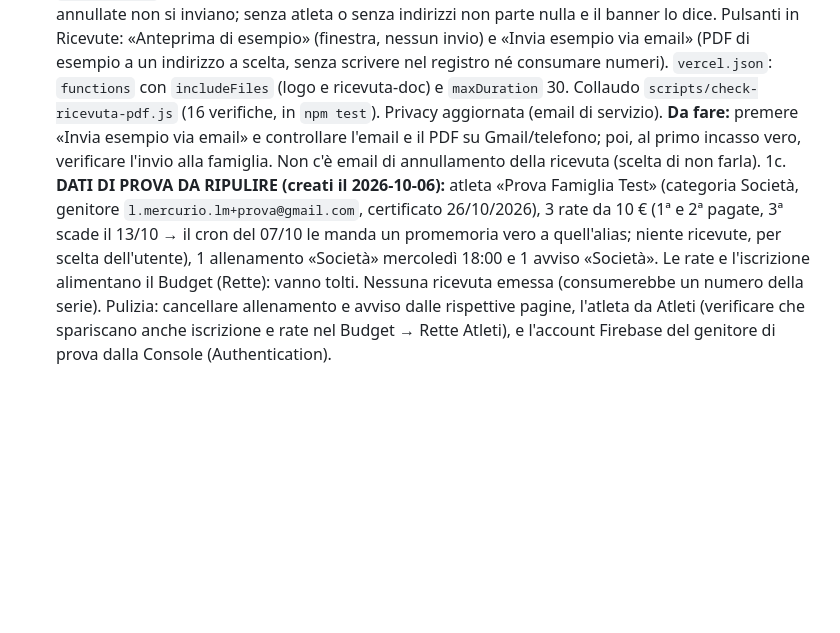
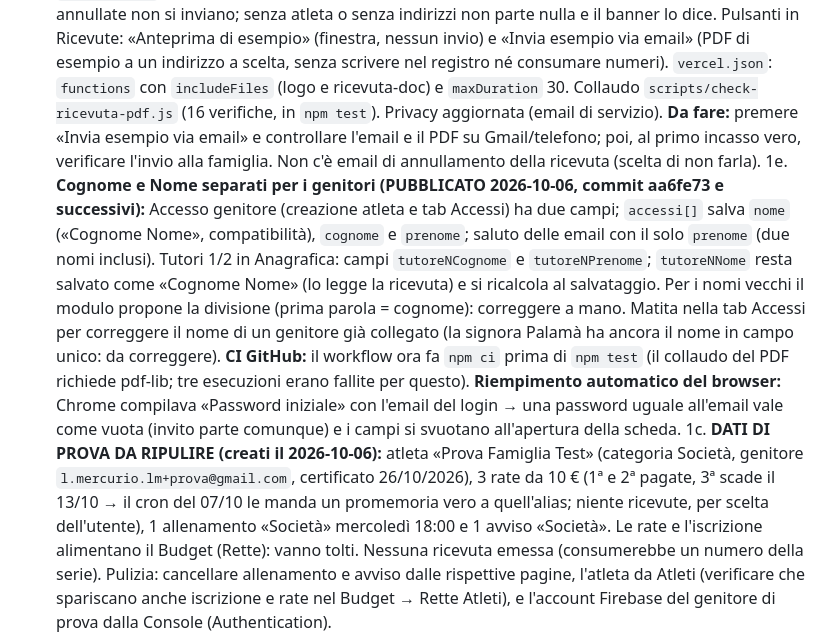
Before and after one commit to lome10/victor-volley-website, a Markdown page: session_notes.md, the part around the change. Rendered like a GitHub page; blank space fills up the shorter version.

Commit message:
note: cognome e nome separati, CI con npm ci, riempimento automatico

```diff
--- a/session_notes.md
+++ b/session_notes.md
@@ -22,6 +22,7 @@ Tutto pubblicato su `origin/main` (ultimo commit di codice `ddadf15`, 2026-10-06
 1. **Email promemoria (ATTIVA dal 2026-10-06 sera, invio reale ancora da provare):** DNS su Aruba inseriti (3 record + `_dmarc` unito), dominio autenticato in Brevo, mittente `segreteria@victorvolley.it` verificato (la casella inoltra su `victorvolley@libero.it` con copia), variabili su Vercel (`BREVO_API_KEY`, `EMAIL_FROM`, `CRON_SECRET`; Production) e redeploy. Prova a secco `/api/promemoria?dry=1` OK: 0 destinatari (nessuna scadenza nelle soglie). **Resta:** atleta di prova con la tua email e scadenza dentro le soglie → prova a secco → invio reale a un solo indirizzo. Cron giornaliero in `vercel.json` (06:00) da confermare col piano Hobby.
 1b. **Invito «scegli la password» (PUBBLICATO 2026-10-06, commit c4ea365; regole `inviti` pubblicate; in produzione verificati pagina, 401/404 delle API e 403 su `inviti`):** account genitore creato con password vuota → email con link monouso e senza scadenza (`/imposta-password#t=<codice>`, 256 bit, su Firestore solo l'impronta in `inviti/`). File: `api/invia-invito.js` (dirigente), `api/imposta-password.js` (pubblica), `api/_invito-logic.js`, `api/_email.js`, `api/_email-layout.js` (grafica comune: logo, blu/azzurro/magenta, schede per le scadenze), `api/_firebase.js`, `imposta-password.html` + `js/pages/imposta-password-1.js`. In admin: password genitore vuota = invito automatico; icona busta nella tab Accessi per rimandarlo (un nuovo invito revoca i precedenti). Avvisi a banner `Admin.avviso(testo, 'ok'|'avviso'|'errore')` al posto di alert() nella sezione Atleti (le altre sezioni usano ancora alert). Collaudo `scripts/check-invito.js` (in `npm test`). Grafica email vista in browser (commit 038927e), non su Gmail/Outlook/telefono. **Da fare:** invito di prova a un genitore di prova con email reale (email, link, password, accesso da /atleta, riuso del link → non valido), poi rata a 7 giorni sull'atleta di prova → prova a secco → invio reale dei promemoria. Limite noto: il link vale finché non lo usano, anche se la famiglia nel frattempo cambia password con «Password dimenticata?». Avatar/logo accanto al mittente: scartato (BIMI a pagamento).
 1d. **Ricevuta in PDF per email (PUBBLICATO 2026-10-06, commit 66ac5cf; invio reale NON ancora provato):** all'emissione il registro chiama `/api/invia-ricevuta` (`api/invia-ricevuta.js`): PDF costruito sul server con `pdf-lib` (`api/_ricevuta-pdf.js`, stessa impaginazione di `js/ricevuta-doc.js`: se cambia una, aggiornare l'altra), mandato via Brevo ai genitori collegati all'atleta con email vera (altrimenti all'atleta; `api/_ricevuta-logic.js`). Idempotente: scrive `emailInviata` sulla ricevuta (indirizzi mascherati), pulsante «✉ Invia email / Rimanda» sulla riga; annullate non si inviano; senza atleta o senza indirizzi non parte nulla e il banner lo dice. Pulsanti in Ricevute: «Anteprima di esempio» (finestra, nessun invio) e «Invia esempio via email» (PDF di esempio a un indirizzo a scelta, senza scrivere nel registro né consumare numeri). `vercel.json`: `functions` con `includeFiles` (logo e ricevuta-doc) e `maxDuration` 30. Collaudo `scripts/check-ricevuta-pdf.js` (16 verifiche, in `npm test`). Privacy aggiornata (email di servizio). **Da fare:** premere «Invia esempio via email» e controllare l'email e il PDF su Gmail/telefono; poi, al primo incasso vero, verificare l'invio alla famiglia. Non c'è email di annullamento della ricevuta (scelta di non farla).
+1e. **Cognome e Nome separati per i genitori (PUBBLICATO 2026-10-06, commit aa6fe73 e successivi):** Accesso genitore (creazione atleta e tab Accessi) ha due campi; `accessi[]` salva `nome` («Cognome Nome», compatibilità), `cognome` e `prenome`; saluto delle email con il solo `prenome` (due nomi inclusi). Tutori 1/2 in Anagrafica: campi `tutoreNCognome` e `tutoreNPrenome`; `tutoreNNome` resta salvato come «Cognome Nome» (lo legge la ricevuta) e si ricalcola al salvataggio. Per i nomi vecchi il modulo propone la divisione (prima parola = cognome): correggere a mano. Matita nella tab Accessi per correggere il nome di un genitore già collegato (la signora Palamà ha ancora il nome in campo unico: da correggere). **CI GitHub:** il workflow ora fa `npm ci` prima di `npm test` (il collaudo del PDF richiede pdf-lib; tre esecuzioni erano fallite per questo). **Riempimento automatico del browser:** Chrome compilava «Password iniziale» con l'email del login → una password uguale all'email vale come vuota (invito parte comunque) e i campi si svuotano all'apertura della scheda.
 1c. **DATI DI PROVA DA RIPULIRE (creati il 2026-10-06):** atleta «Prova Famiglia Test» (categoria Società, genitore `l.mercurio.lm+prova@gmail.com`, certificato 26/10/2026), 3 rate da 10 € (1ª e 2ª pagate, 3ª scade il 13/10 → il cron del 07/10 le manda un promemoria vero a quell'alias; niente ricevute, per scelta dell'utente), 1 allenamento «Società» mercoledì 18:00 e 1 avviso «Società». Le rate e l'iscrizione alimentano il Budget (Rette): vanno tolti. Nessuna ricevuta emessa (consumerebbe un numero della serie). Pulizia: cancellare allenamento e avviso dalle rispettive pagine, l'atleta da Atleti (verificare che spariscano anche iscrizione e rate nel Budget → Rette Atleti), e l'account Firebase del genitore di prova dalla Console (Authentication).
 2. **Prova a mano delle ricevute** (sezione «Ricevute» di `docs/SMOKE_TEST_ADMIN.md`) e con un account famiglia di prova: l'utente non l'ha ancora fatta; mancavano ancora dati. Le ricevute non si cancellano, si annullano. Controllare che «Dati ASD» (codice fiscale, affiliazione) e firma siano nei campi e compaiano sul PDF.
 3. **Prima famiglia reale:** l'utente dà le credenziali alle mamme con email ufficiali (usando «Genera password» o «Invia email di reset»); verificare accesso, cambio password, ricevute e vista da telefono vero (l'area atleti non è mai stata provata su un telefono).
```
